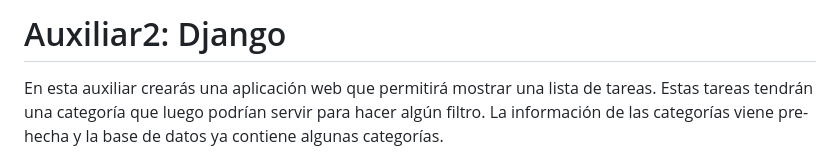
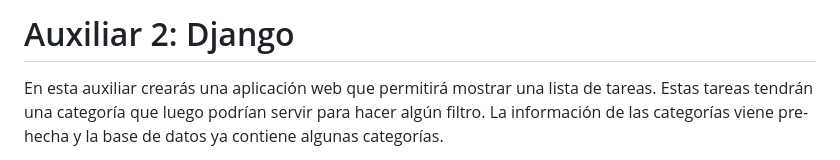
Before and after one commit to Aux-Ing-1/Auxiliar1-Django, a Markdown page: README.md, the part around the change. Rendered like a GitHub page.

```diff
--- a/README.md
+++ b/README.md
@@ -1,4 +1,5 @@
-# Auxiliar2: Django
+# Auxiliar 2: Django
+
 En esta auxiliar crearás una aplicación web que permitirá mostrar una lista de tareas.
 Estas tareas tendrán una categoría que luego podrían servir para hacer algún filtro.
 La información de las categorías viene pre-hecha y la base de datos ya contiene algunas categorías.
```
